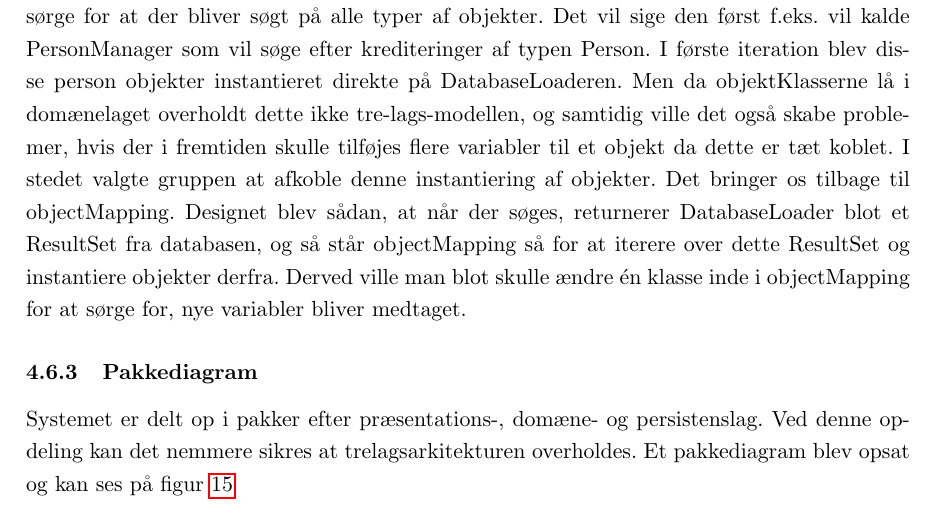
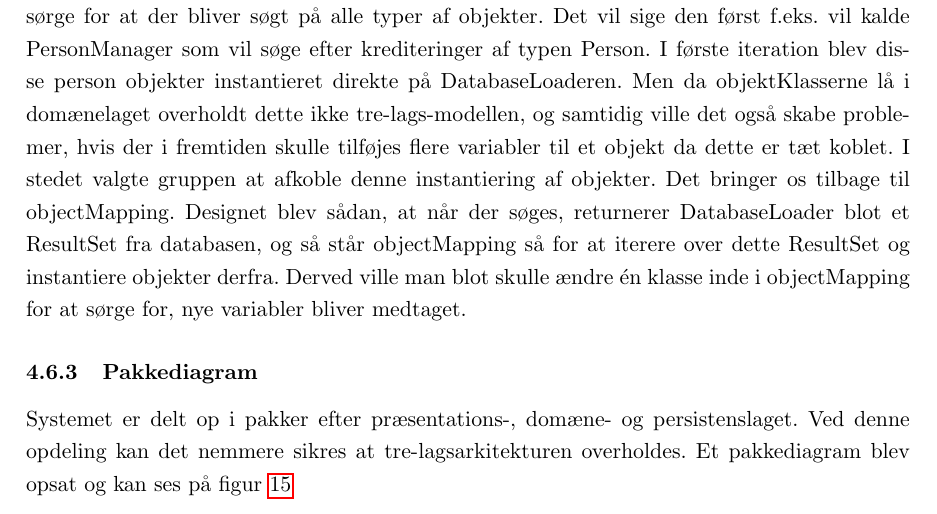
Before and after one commit to PeterRatgen/2.-semesterprojekt, a LaTeX document (main.tex, which reads sections/4_hovedtekst/4_design.tex): part of page 41 of 81, cut so that both start at the same text. Compiled offline with pdfLaTeX.

Commit message:
Updates from Overleaf

```diff
--- a/sections/4_hovedtekst/4_design.tex
+++ b/sections/4_hovedtekst/4_design.tex
@@ -145,8 +145,8 @@ Yderligere valgte gruppen et design, der frakobler instantieringen af objekter f
 
 
 \subsubsection{Pakkediagram} Systemet er delt op i pakker efter præsentations-,
-domæne- og persistenslag. Ved denne opdeling kan det nemmere sikres at
-trelagsarkitekturen overholdes. Et pakkediagram blev opsat og kan ses på figur
+domæne- og persistenslaget. Ved denne opdeling kan det nemmere sikres at
+tre-lagsarkitekturen overholdes. Et pakkediagram blev opsat og kan ses på figur
 \ref{fig:PackageDiagram}
 
 \begin{figure}[H]
```
